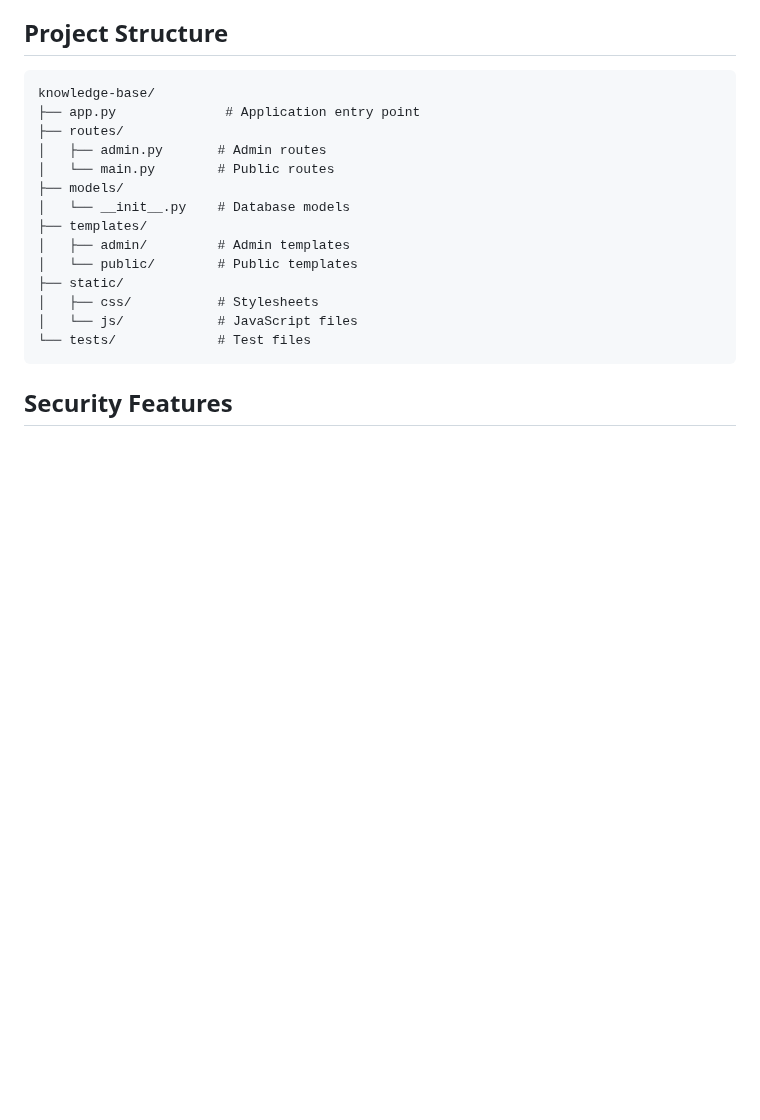
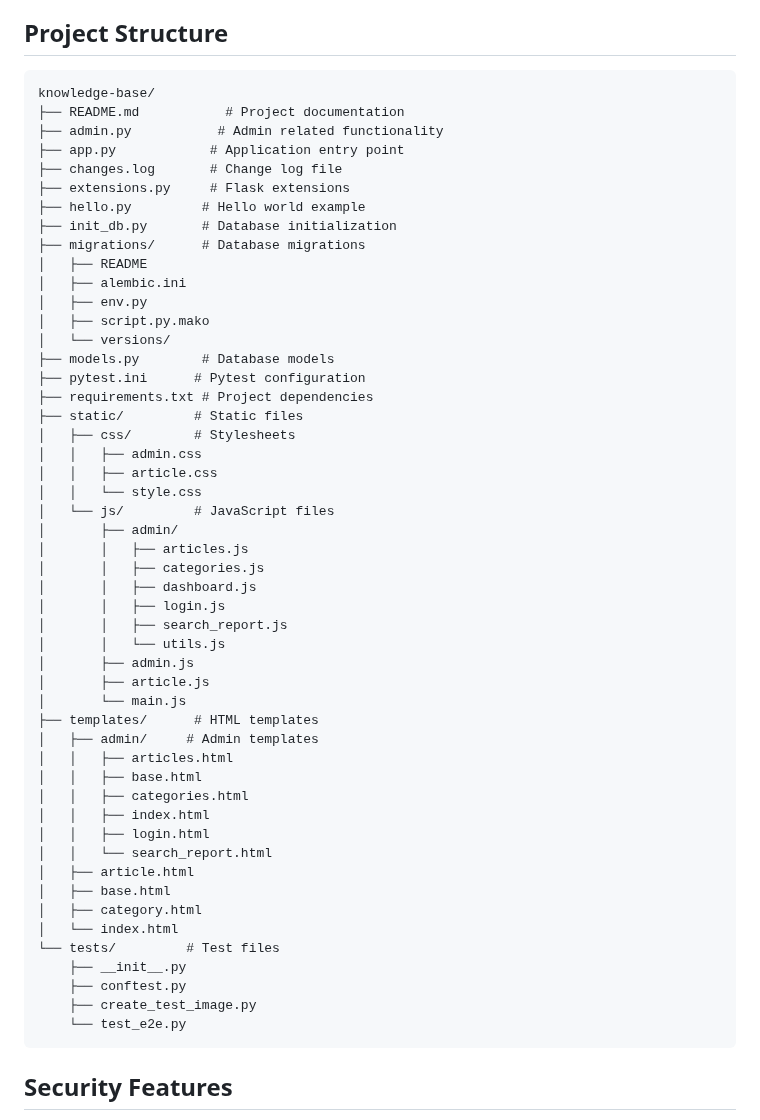
Before and after one commit to joegiglio/https---github.com-joegiglio-windsurf-kb, a Markdown page: README.md, the part around the change. Drawn GitHub-style; blank space fills up the shorter version.

Commit message:
Updated tree structure in README

````diff
--- a/README.md
+++ b/README.md
@@ -101,19 +101,55 @@ pytest tests/test_e2e.py::test_category_creation
 
 ```
 knowledge-base/
-├── app.py              # Application entry point
-├── routes/
-│   ├── admin.py       # Admin routes
-│   └── main.py        # Public routes
-├── models/
-│   └── __init__.py    # Database models
-├── templates/
-│   ├── admin/         # Admin templates
-│   └── public/        # Public templates
-├── static/
-│   ├── css/           # Stylesheets
-│   └── js/            # JavaScript files
-└── tests/             # Test files
+├── README.md           # Project documentation
+├── admin.py           # Admin related functionality
+├── app.py            # Application entry point
+├── changes.log       # Change log file
+├── extensions.py     # Flask extensions
+├── hello.py         # Hello world example
+├── init_db.py       # Database initialization
+├── migrations/      # Database migrations
+│   ├── README
+│   ├── alembic.ini
+│   ├── env.py
+│   ├── script.py.mako
+│   └── versions/
+├── models.py        # Database models
+├── pytest.ini      # Pytest configuration
+├── requirements.txt # Project dependencies
+├── static/         # Static files
+│   ├── css/        # Stylesheets
+│   │   ├── admin.css
+│   │   ├── article.css
+│   │   └── style.css
+│   └── js/         # JavaScript files
+│       ├── admin/
+│       │   ├── articles.js
+│       │   ├── categories.js
+│       │   ├── dashboard.js
+│       │   ├── login.js
+│       │   ├── search_report.js
+│       │   └── utils.js
+│       ├── admin.js
+│       ├── article.js
+│       └── main.js
+├── templates/      # HTML templates
+│   ├── admin/     # Admin templates
+│   │   ├── articles.html
+│   │   ├── base.html
+│   │   ├── categories.html
+│   │   ├── index.html
+│   │   ├── login.html
+│   │   └── search_report.html
+│   ├── article.html
+│   ├── base.html
+│   ├── category.html
+│   └── index.html
+└── tests/         # Test files
+    ├── __init__.py
+    ├── conftest.py
+    ├── create_test_image.py
+    └── test_e2e.py
 ```
 
 ## Security Features
````
